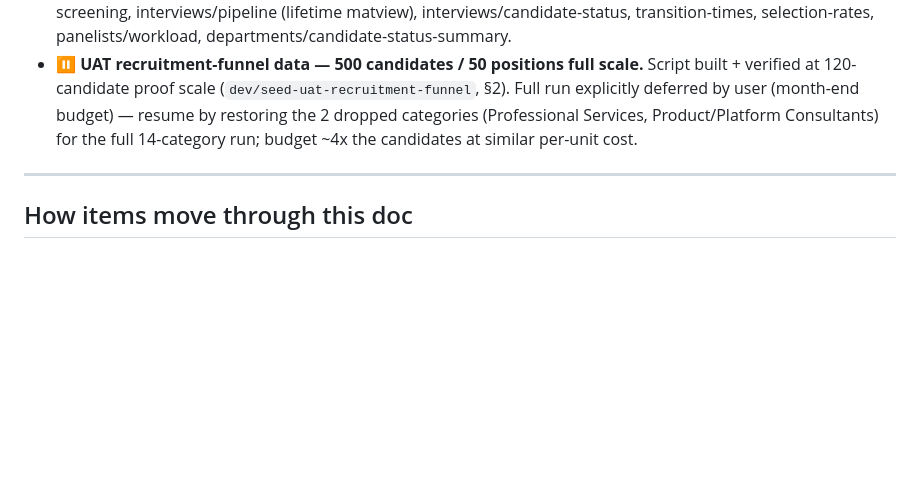
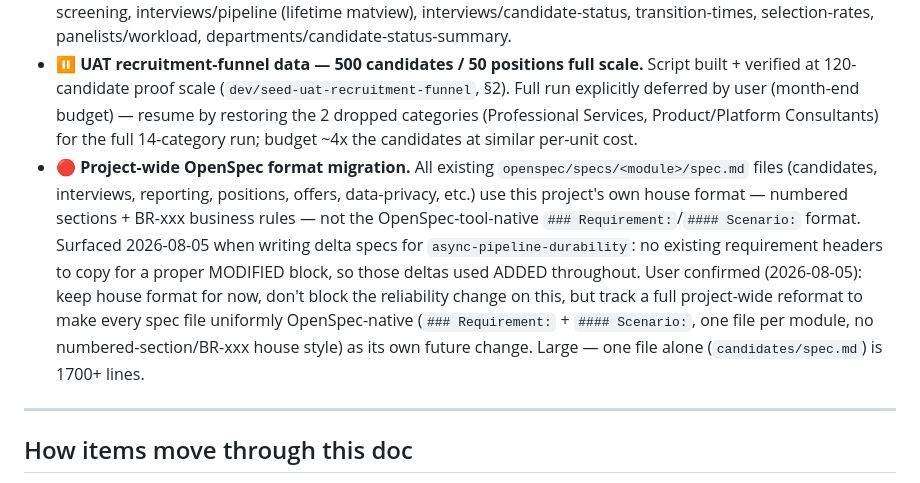
Before and after one commit to hareeshstggit/ats-platform-journey, a Markdown page: artifacts/BACKLOG.md, the part around the change. Drawn GitHub-style; blank space fills up the shorter version.

```diff
--- a/artifacts/BACKLOG.md
+++ b/artifacts/BACKLOG.md
@@ -131,6 +131,7 @@ by PR #209's status-groups redesign after live user testing rejected #206's shap
 - ✅ (superseded/obsolete, confirm-close) Positions-ageing widget on the Positions list — the full Positions Ageing *report* shipped (PR #173) on the reports dashboard instead.
 - 🔴 Remaining reporting endpoints, all still stub: candidate-uploads, positions/creation, positions/jd-changes, screening, interviews/pipeline (lifetime matview), interviews/candidate-status, transition-times, selection-rates, panelists/workload, departments/candidate-status-summary.
 - ⏸️ **UAT recruitment-funnel data — 500 candidates / 50 positions full scale.** Script built + verified at 120-candidate proof scale (`dev/seed-uat-recruitment-funnel`, §2). Full run explicitly deferred by user (month-end budget) — resume by restoring the 2 dropped categories (Professional Services, Product/Platform Consultants) for the full 14-category run; budget ~4x the candidates at similar per-unit cost.
+- 🔴 **Project-wide OpenSpec format migration.** All existing `openspec/specs/<module>/spec.md` files (candidates, interviews, reporting, positions, offers, data-privacy, etc.) use this project's own house format — numbered sections + BR-xxx business rules — not the OpenSpec-tool-native `### Requirement:`/`#### Scenario:` format. Surfaced 2026-08-05 when writing delta specs for `async-pipeline-durability`: no existing requirement headers to copy for a proper MODIFIED block, so those deltas used ADDED throughout. User confirmed (2026-08-05): keep house format for now, don't block the reliability change on this, but track a full project-wide reformat to make every spec file uniformly OpenSpec-native (`### Requirement:` + `#### Scenario:`, one file per module, no numbered-section/BR-xxx house style) as its own future change. Large — one file alone (`candidates/spec.md`) is 1700+ lines.
 
 ---
 
```
Also changed, not shown: artifacts/resume-pointer.md (+45 -1 lines).
